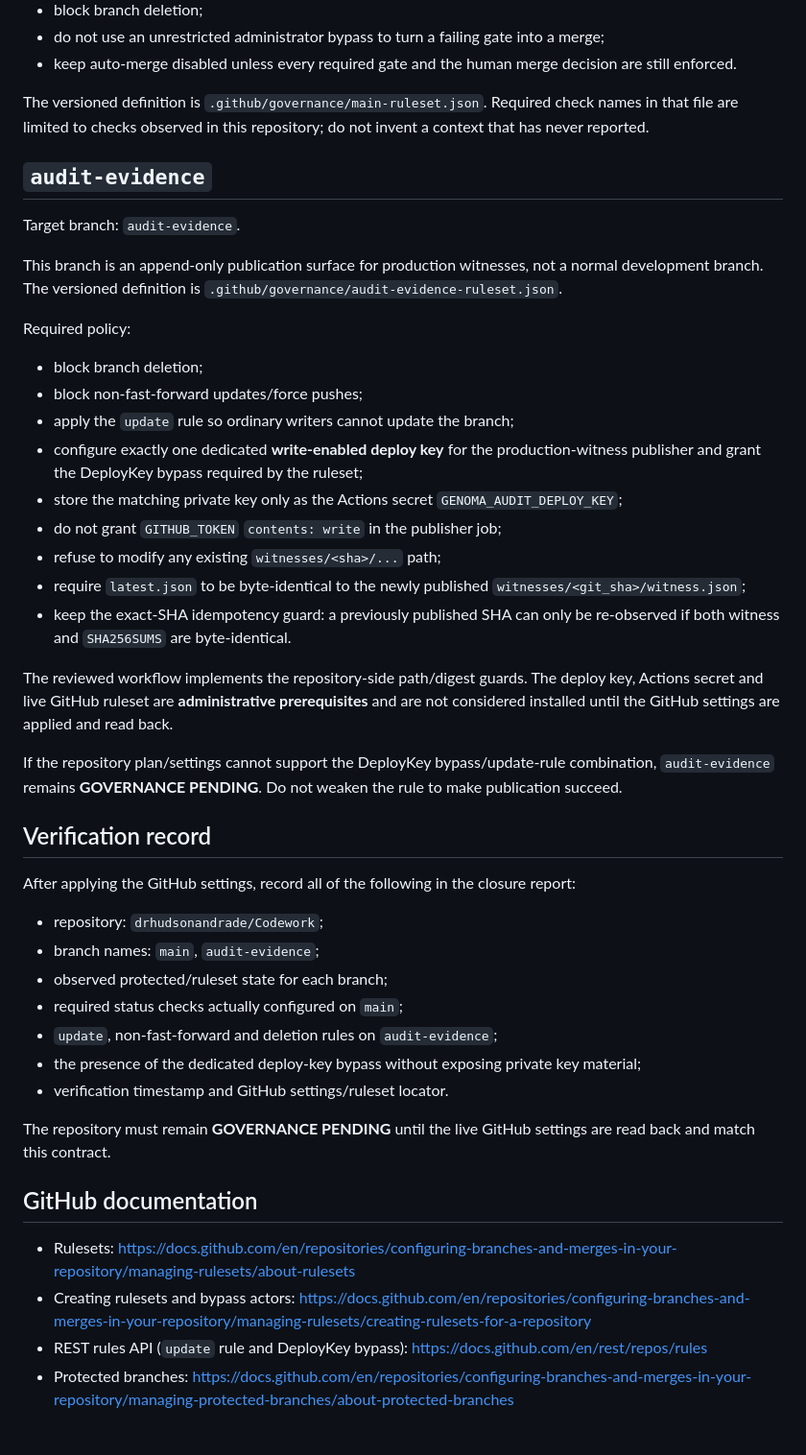
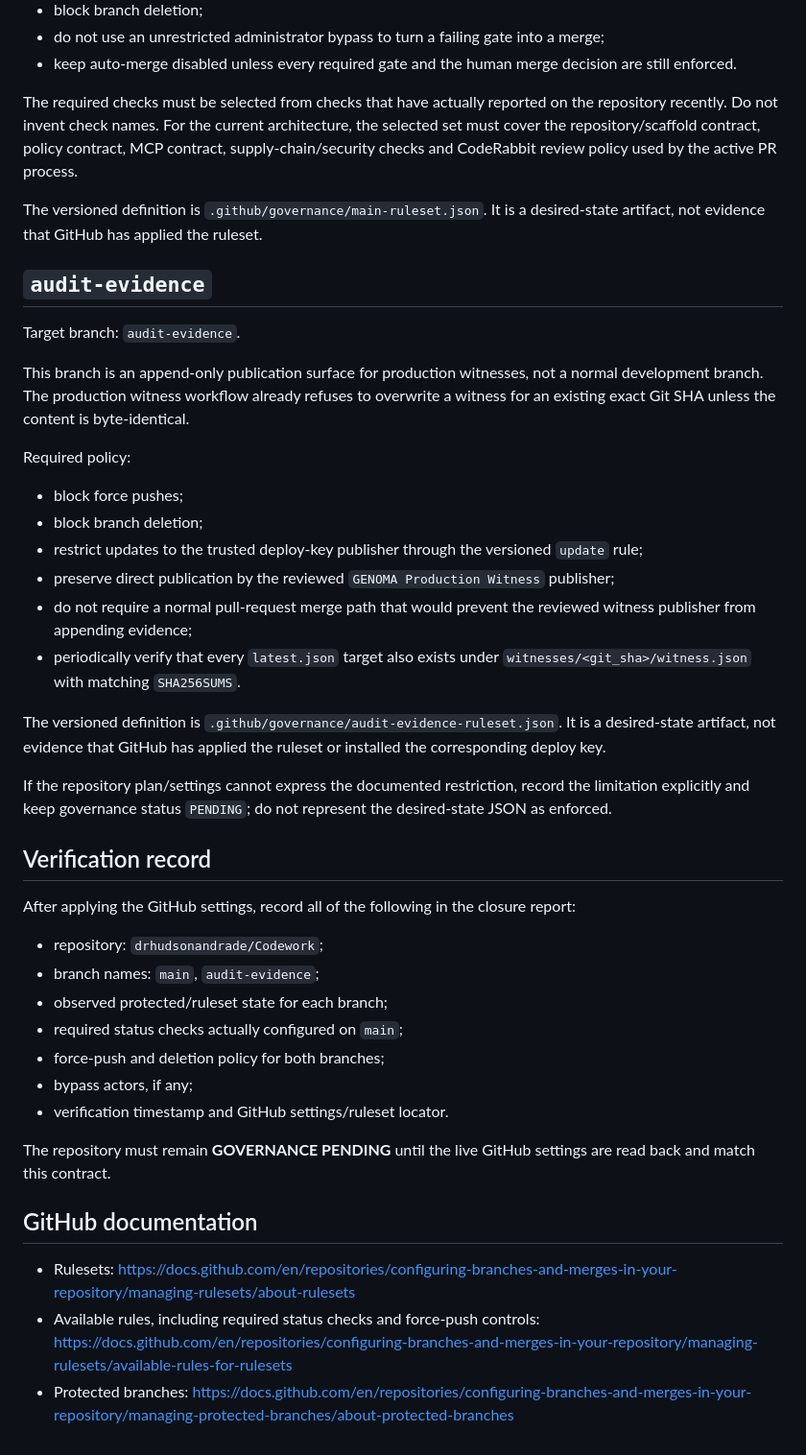
Before and after one commit to drhudsonandrade/Codework, a Markdown page: docs/BRANCH_GOVERNANCE.md, the part around the change. Shown at 96% size. GitHub-like rendering.

Commit message:
docs: clarify governance remains pending until applied

```diff
--- a/docs/BRANCH_GOVERNANCE.md
+++ b/docs/BRANCH_GOVERNANCE.md
@@ -19,29 +19,28 @@ Required policy:
 - do not use an unrestricted administrator bypass to turn a failing gate into a merge;
 - keep auto-merge disabled unless every required gate and the human merge decision are still enforced.
 
-The versioned definition is `.github/governance/main-ruleset.json`. Required check names in that file are limited to checks observed in this repository; do not invent a context that has never reported.
+The required checks must be selected from checks that have actually reported on the repository recently. Do not invent check names. For the current architecture, the selected set must cover the repository/scaffold contract, policy contract, MCP contract, supply-chain/security checks and CodeRabbit review policy used by the active PR process.
+
+The versioned definition is `.github/governance/main-ruleset.json`. It is a desired-state artifact, not evidence that GitHub has applied the ruleset.
 
 ## `audit-evidence`
 
 Target branch: `audit-evidence`.
 
-This branch is an append-only publication surface for production witnesses, not a normal development branch. The versioned definition is `.github/governance/audit-evidence-ruleset.json`.
+This branch is an append-only publication surface for production witnesses, not a normal development branch. The production witness workflow already refuses to overwrite a witness for an existing exact Git SHA unless the content is byte-identical.
 
 Required policy:
 
+- block force pushes;
 - block branch deletion;
-- block non-fast-forward updates/force pushes;
-- apply the `update` rule so ordinary writers cannot update the branch;
-- configure exactly one dedicated **write-enabled deploy key** for the production-witness publisher and grant the DeployKey bypass required by the ruleset;
-- store the matching private key only as the Actions secret `GENOMA_AUDIT_DEPLOY_KEY`;
-- do not grant `GITHUB_TOKEN` `contents: write` in the publisher job;
-- refuse to modify any existing `witnesses/<sha>/...` path;
-- require `latest.json` to be byte-identical to the newly published `witnesses/<git_sha>/witness.json`;
-- keep the exact-SHA idempotency guard: a previously published SHA can only be re-observed if both witness and `SHA256SUMS` are byte-identical.
+- restrict updates to the trusted deploy-key publisher through the versioned `update` rule;
+- preserve direct publication by the reviewed `GENOMA Production Witness` publisher;
+- do not require a normal pull-request merge path that would prevent the reviewed witness publisher from appending evidence;
+- periodically verify that every `latest.json` target also exists under `witnesses/<git_sha>/witness.json` with matching `SHA256SUMS`.
 
-The reviewed workflow implements the repository-side path/digest guards. The deploy key, Actions secret and live GitHub ruleset are **administrative prerequisites** and are not considered installed until the GitHub settings are applied and read back.
+The versioned definition is `.github/governance/audit-evidence-ruleset.json`. It is a desired-state artifact, not evidence that GitHub has applied the ruleset or installed the corresponding deploy key.
 
-If the repository plan/settings cannot support the DeployKey bypass/update-rule combination, `audit-evidence` remains **GOVERNANCE PENDING**. Do not weaken the rule to make publication succeed.
+If the repository plan/settings cannot express the documented restriction, record the limitation explicitly and keep governance status `PENDING`; do not represent the desired-state JSON as enforced.
 
 ## Verification record
 
@@ -51,8 +50,8 @@ After applying the GitHub settings, record all of the following in the closure r
 - branch names: `main`, `audit-evidence`;
 - observed protected/ruleset state for each branch;
 - required status checks actually configured on `main`;
-- `update`, non-fast-forward and deletion rules on `audit-evidence`;
-- the presence of the dedicated deploy-key bypass without exposing private key material;
+- force-push and deletion policy for both branches;
+- bypass actors, if any;
 - verification timestamp and GitHub settings/ruleset locator.
 
 The repository must remain **GOVERNANCE PENDING** until the live GitHub settings are read back and match this contract.
@@ -60,6 +59,5 @@ The repository must remain **GOVERNANCE PENDING** until the live GitHub settings
 ## GitHub documentation
 
 - Rulesets: https://docs.github.com/en/repositories/configuring-branches-and-merges-in-your-repository/managing-rulesets/about-rulesets
-- Creating rulesets and bypass actors: https://docs.github.com/en/repositories/configuring-branches-and-merges-in-your-repository/managing-rulesets/creating-rulesets-for-a-repository
-- REST rules API (`update` rule and DeployKey bypass): https://docs.github.com/en/rest/repos/rules
+- Available rules, including required status checks and force-push controls: https://docs.github.com/en/repositories/configuring-branches-and-merges-in-your-repository/managing-rulesets/available-rules-for-rulesets
 - Protected branches: https://docs.github.com/en/repositories/configuring-branches-and-merges-in-your-repository/managing-protected-branches/about-protected-branches
```
